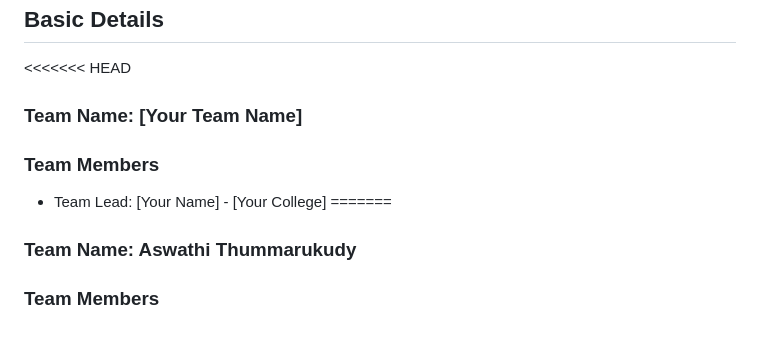
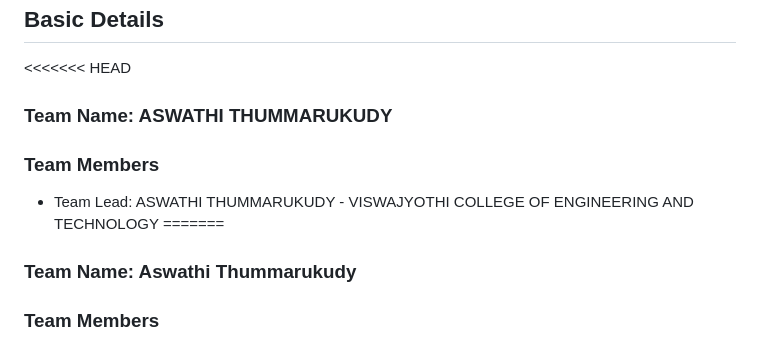
Before and after one commit to Aswathi04/INeedAttention, a Markdown page: README.md, the part around one of its changes. Drawn GitHub-style.

```diff
--- a/README.md
+++ b/README.md
@@ -6,10 +6,10 @@
 ## Basic Details
 
 <<<<<<< HEAD
-### Team Name: [Your Team Name]
+### Team Name: ASWATHI THUMMARUKUDY
 
 ### Team Members
-- Team Lead: [Your Name] - [Your College]
+- Team Lead: ASWATHI THUMMARUKUDY - VISWAJYOTHI COLLEGE OF ENGINEERING AND TECHNOLOGY
 =======
 ### Team Name: Aswathi Thummarukudy
 
```
Also changed, not shown: other parts of README.md (+8 -46 lines).
